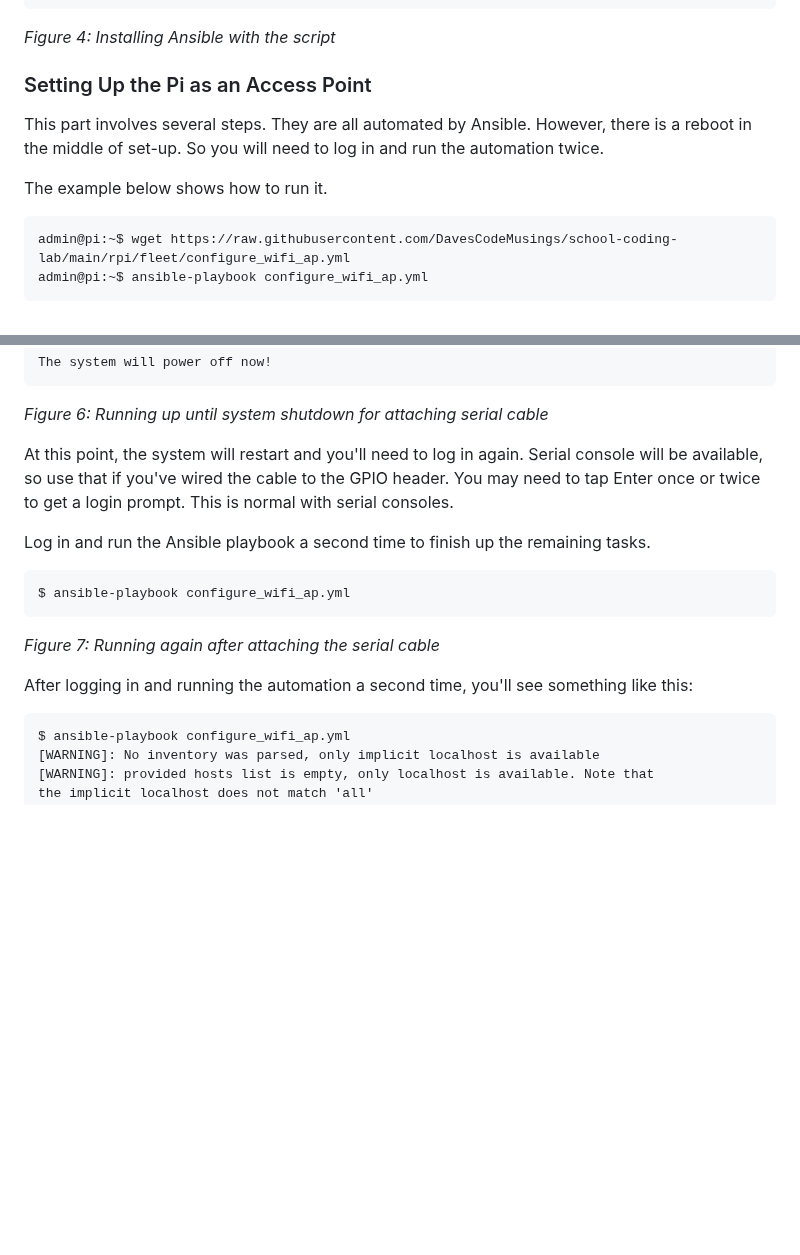
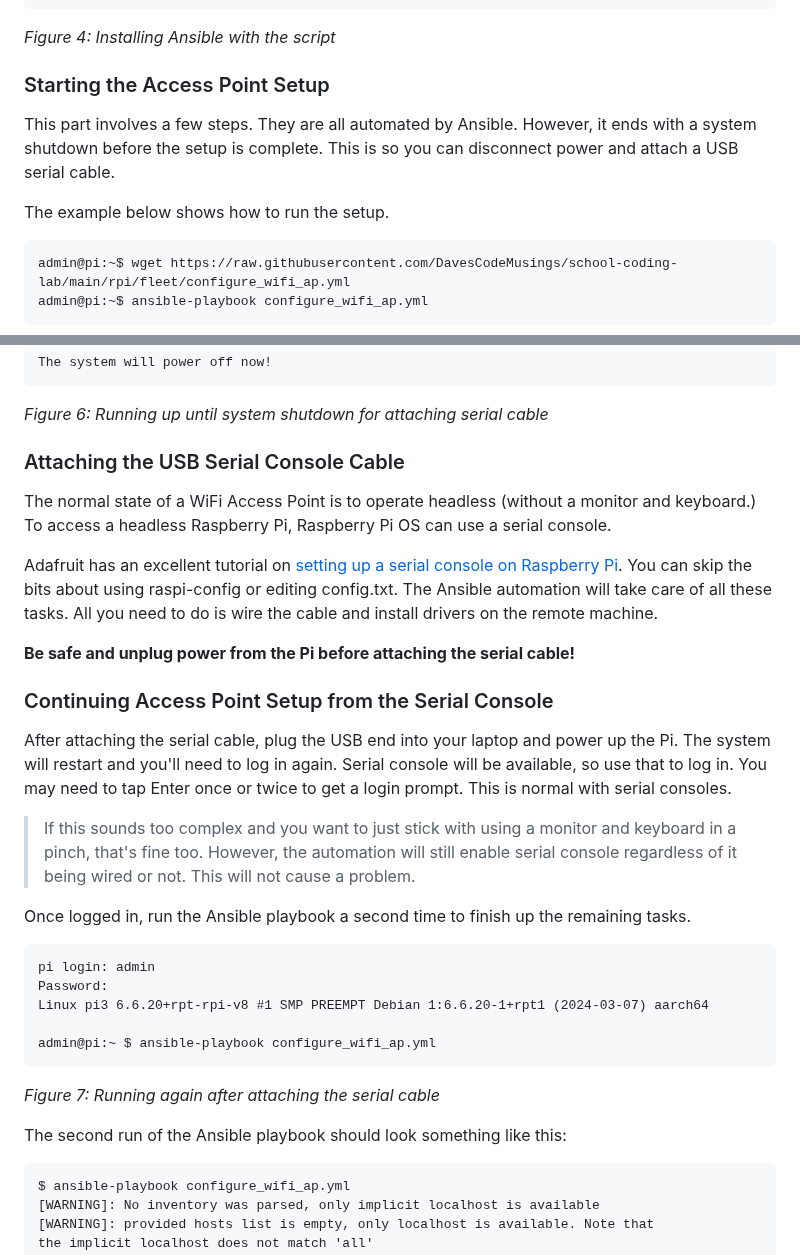
Before and after one commit to DavesCodeMusings/school-coding-lab, a Markdown page: rpi/fleet/Fleet-HOWTO.md, 2 parts joined by grey strips. Rendered like a GitHub page; blank space fills up the shorter version.

````diff
--- a/rpi/fleet/Fleet-HOWTO.md
+++ b/rpi/fleet/Fleet-HOWTO.md
@@ -86,10 +75,10 @@ Installing the Ansible automation software package...
 ```
 _Figure 4: Installing Ansible with the script_
 
-### Setting Up the Pi as an Access Point
-This part involves several steps. They are all automated by Ansible. However, there is a reboot in the middle of set-up. So you will need to log in and run the automation twice.
+### Starting the Access Point Setup
+This part involves a few steps. They are all automated by Ansible. However, it ends with a system shutdown before the setup is complete. This is so you can disconnect power and attach a USB serial cable.
 
-The example below shows how to run it.
+The example below shows how to run the setup.
 
 ```
 admin@pi:~$ wget https://raw.githubusercontent.com/DavesCodeMusings/school-coding-lab/main/rpi/fleet/configure_wifi_ap.yml
@@ -121,16 +110,30 @@ The system will power off now!
 ```
 _Figure 6: Running up until system shutdown for attaching serial cable_
 
-At this point, the system will restart and you'll need to log in again. Serial console will be available, so use that if you've wired the cable to the GPIO header. You may need to tap Enter once or twice to get a login prompt. This is normal with serial consoles.
+### Attaching the USB Serial Console Cable
+The normal state of a WiFi Access Point is to operate headless (without a monitor and keyboard.) To access a headless Raspberry Pi, Raspberry Pi OS can use a serial console.
 
-Log in and run the Ansible playbook a second time to finish up the remaining tasks.
+Adafruit has an excellent tutorial on [setting up a serial console on Raspberry Pi](https://learn.adafruit.com/adafruits-raspberry-pi-lesson-5-using-a-console-cable/). You can skip the bits about using raspi-config or editing config.txt. The Ansible automation will take care of all these tasks. All you need to do is wire the cable and install drivers on the remote machine.
+
+**Be safe and unplug power from the Pi before attaching the serial cable!**
+
+### Continuing Access Point Setup from the Serial Console
+After attaching the serial cable, plug the USB end into your laptop and power up the Pi. The system will restart and you'll need to log in again. Serial console will be available, so use that to log in. You may need to tap Enter once or twice to get a login prompt. This is normal with serial consoles.
+
+>If this sounds too complex and you want to just stick with using a monitor and keyboard in a pinch, that's fine too. However, the automation will still enable serial console regardless of it being wired or not. This will not cause a problem.
+
+Once logged in, run the Ansible playbook a second time to finish up the remaining tasks.
 
 ```
-$ ansible-playbook configure_wifi_ap.yml
+pi login: admin
+Password:
+Linux pi3 6.6.20+rpt-rpi-v8 #1 SMP PREEMPT Debian 1:6.6.20-1+rpt1 (2024-03-07) aarch64
+
+admin@pi:~ $ ansible-playbook configure_wifi_ap.yml
 ```
 _Figure 7: Running again after attaching the serial cable_
 
-After logging in and running the automation a second time, you'll see something like this:
+The second run of the Ansible playbook should look something like this:
 
 ```
 $ ansible-playbook configure_wifi_ap.yml
````
Also changed, not shown: other parts of rpi/fleet/Fleet-HOWTO.md (+0 -11 lines).
